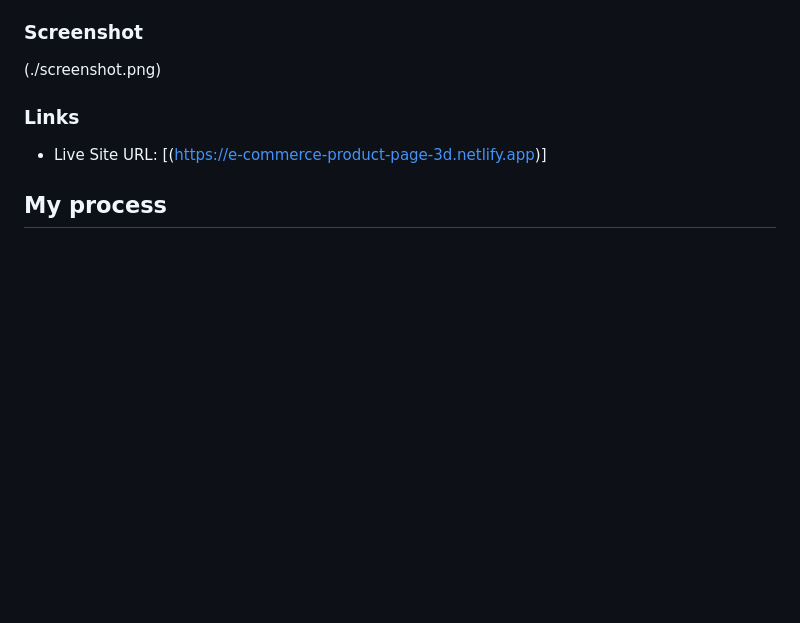
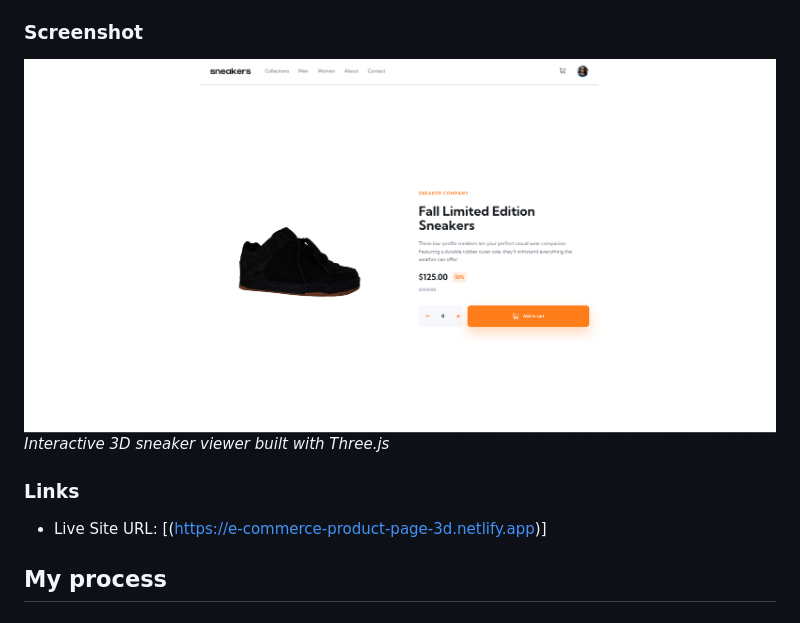
Before and after one commit to Paulochonnn/e-commerce-product-page-3d, a Markdown page: README.md, the part around the change. Drawn GitHub-style; blank space fills up the shorter version.

```diff
--- a/README.md
+++ b/README.md
@@ -27,7 +27,9 @@ Users should be able to:
 - View the cart and remove items from it
 ### Screenshot
 
-(./screenshot.png)
+![E-commerce product page with 3D sneaker](./screenshot.png)
+*Interactive 3D sneaker viewer built with Three.js*
+
 ### Links
 
 - Live Site URL: [(https://e-commerce-product-page-3d.netlify.app)]
```
